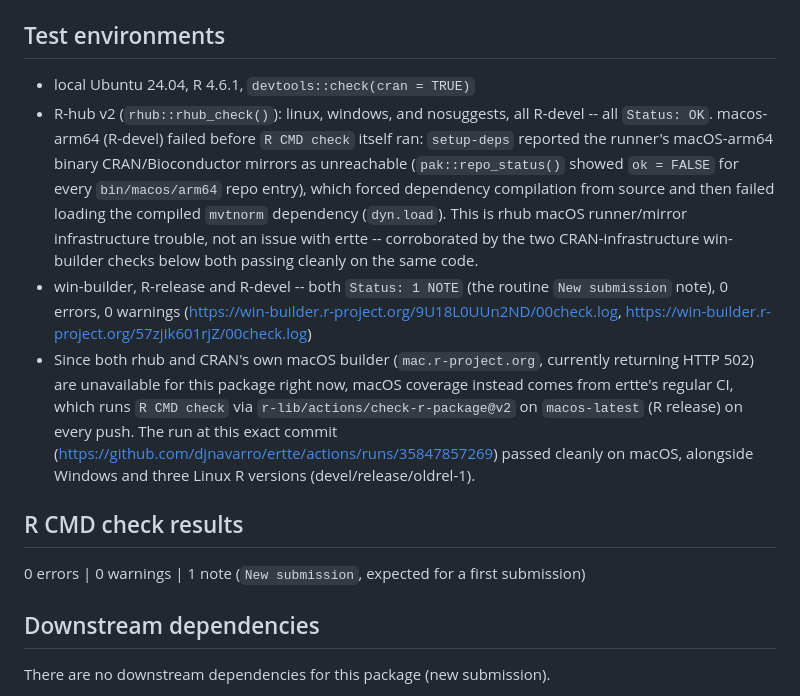
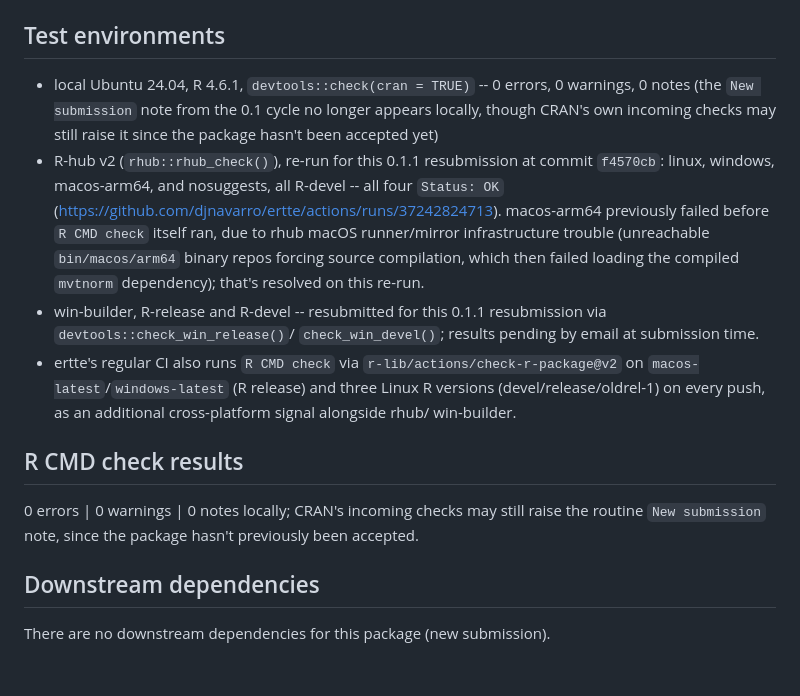
Before and after one commit to djnavarro/ertte, a Markdown page: cran-comments.md, the part around the change. GitHub-like rendering; blank space fills up the shorter version.

Commit message:
Update cran-comments.md with 0.1.1 rhub/win-builder results

```diff
--- a/cran-comments.md
+++ b/cran-comments.md
@@ -38,34 +38,33 @@ file exercising them is skipped via
 
 ## Test environments
 
-* local Ubuntu 24.04, R 4.6.1, `devtools::check(cran = TRUE)`
-* R-hub v2 (`rhub::rhub_check()`): linux, windows, and nosuggests, all
-  R-devel -- all `Status: OK`. macos-arm64 (R-devel) failed before
-  `R CMD check` itself ran: `setup-deps` reported the runner's
-  macOS-arm64 binary CRAN/Bioconductor mirrors as unreachable
-  (`pak::repo_status()` showed `ok = FALSE` for every `bin/macos/arm64`
-  repo entry), which forced dependency compilation from source and
-  then failed loading the compiled `mvtnorm` dependency (`dyn.load`).
-  This is rhub macOS runner/mirror infrastructure trouble, not an
-  issue with ertte -- corroborated by the two CRAN-infrastructure
-  win-builder checks below both passing cleanly on the same code.
-* win-builder, R-release and R-devel -- both `Status: 1 NOTE` (the
-  routine `New submission` note), 0 errors, 0 warnings
-  (<https://win-builder.r-project.org/9U18L0UUn2ND/00check.log>,
-  <https://win-builder.r-project.org/57zjIk601rjZ/00check.log>)
-* Since both rhub and CRAN's own macOS builder (`mac.r-project.org`,
-  currently returning HTTP 502) are unavailable for this package right
-  now, macOS coverage instead comes from ertte's regular CI, which
-  runs `R CMD check` via `r-lib/actions/check-r-package@v2` on
-  `macos-latest` (R release) on every push. The run at this exact
-  commit (<https://github.com/djnavarro/ertte/actions/runs/35847857269>)
-  passed cleanly on macOS, alongside Windows and three Linux R
-  versions (devel/release/oldrel-1).
+* local Ubuntu 24.04, R 4.6.1, `devtools::check(cran = TRUE)` -- 0
+  errors, 0 warnings, 0 notes (the `New submission` note from the 0.1
+  cycle no longer appears locally, though CRAN's own incoming checks
+  may still raise it since the package hasn't been accepted yet)
+* R-hub v2 (`rhub::rhub_check()`), re-run for this 0.1.1 resubmission
+  at commit `f4570cb`: linux, windows, macos-arm64, and nosuggests, all
+  R-devel -- all four `Status: OK`
+  (<https://github.com/djnavarro/ertte/actions/runs/37242824713>).
+  macos-arm64 previously failed before `R CMD check` itself ran, due
+  to rhub macOS runner/mirror infrastructure trouble (unreachable
+  `bin/macos/arm64` binary repos forcing source compilation, which
+  then failed loading the compiled `mvtnorm` dependency); that's
+  resolved on this re-run.
+* win-builder, R-release and R-devel -- resubmitted for this 0.1.1
+  resubmission via `devtools::check_win_release()`/
+  `check_win_devel()`; results pending by email at submission time.
+* ertte's regular CI also runs `R CMD check` via
+  `r-lib/actions/check-r-package@v2` on `macos-latest`/`windows-latest`
+  (R release) and three Linux R versions (devel/release/oldrel-1) on
+  every push, as an additional cross-platform signal alongside rhub/
+  win-builder.
 
 ## R CMD check results
 
-0 errors | 0 warnings | 1 note (`New submission`, expected for a
-first submission)
+0 errors | 0 warnings | 0 notes locally; CRAN's incoming checks may
+still raise the routine `New submission` note, since the package
+hasn't previously been accepted.
 
 ## Downstream dependencies
 
```
